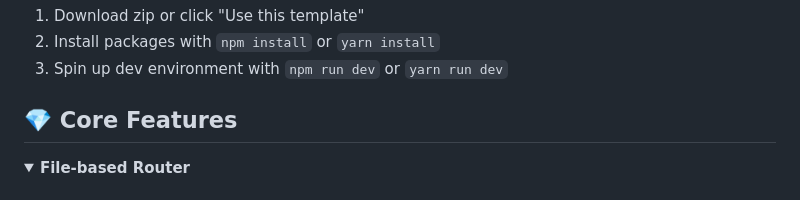
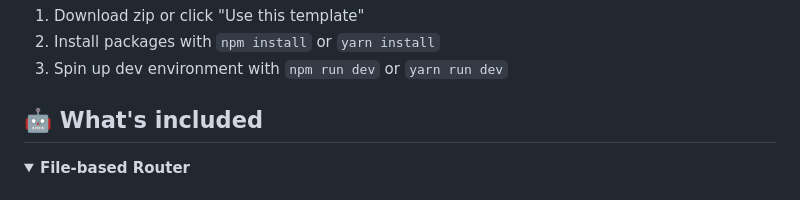
Before and after one commit to wataru-maeda/react-native-boilerplate, a Markdown page: README.md, the part around the change. GitHub-like rendering; folded sections open.

Commit message:
chore: update readme

```diff
--- a/README.md
+++ b/README.md
@@ -35,7 +35,7 @@ Say goodbye to time-consuming setup tasks like restructuring files, installing l
 2. Install packages with `npm install` or `yarn install`
 3. Spin up dev environment with `npm run dev` or `yarn run dev`
 
-## 💎 Core Features
+## 🤖 What's included
 
 <details>
   <summary><b>File-based Router</b></summary>
```
